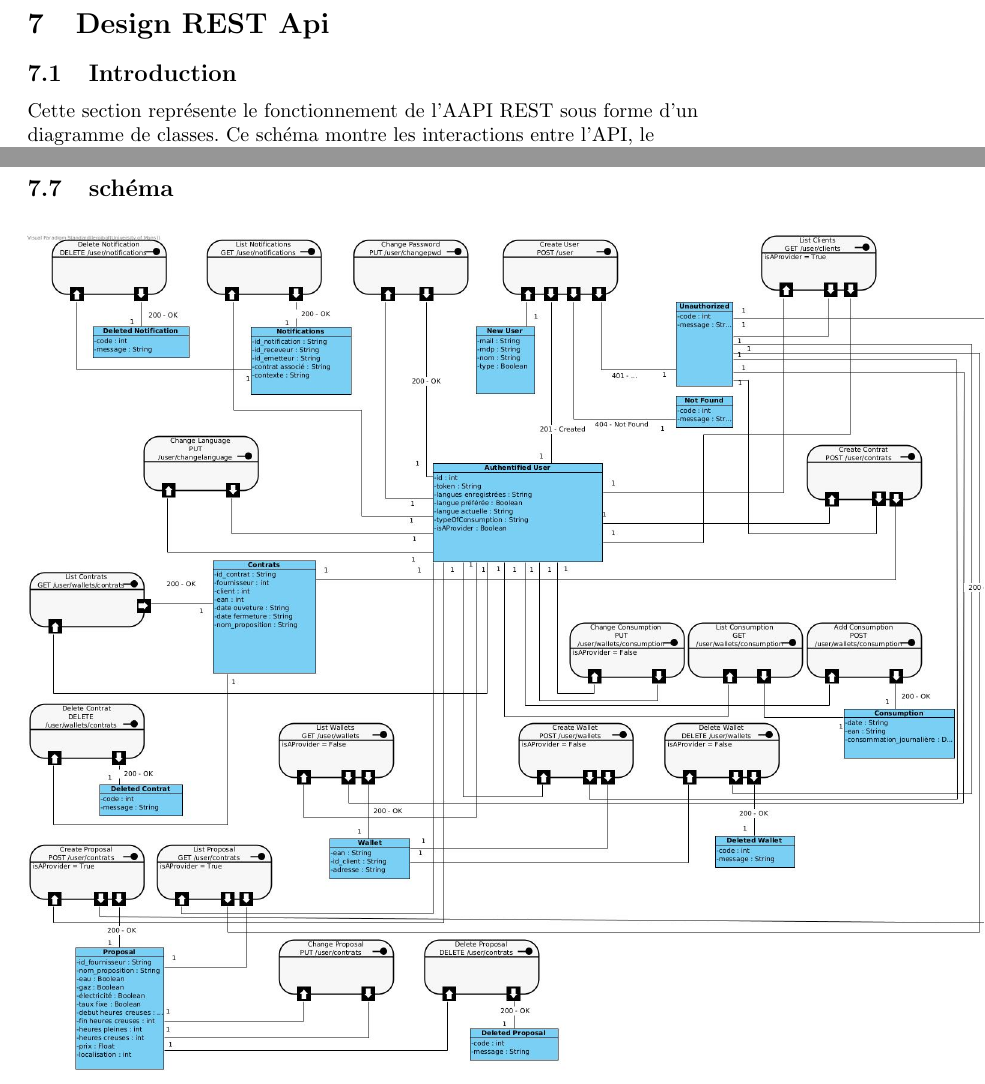
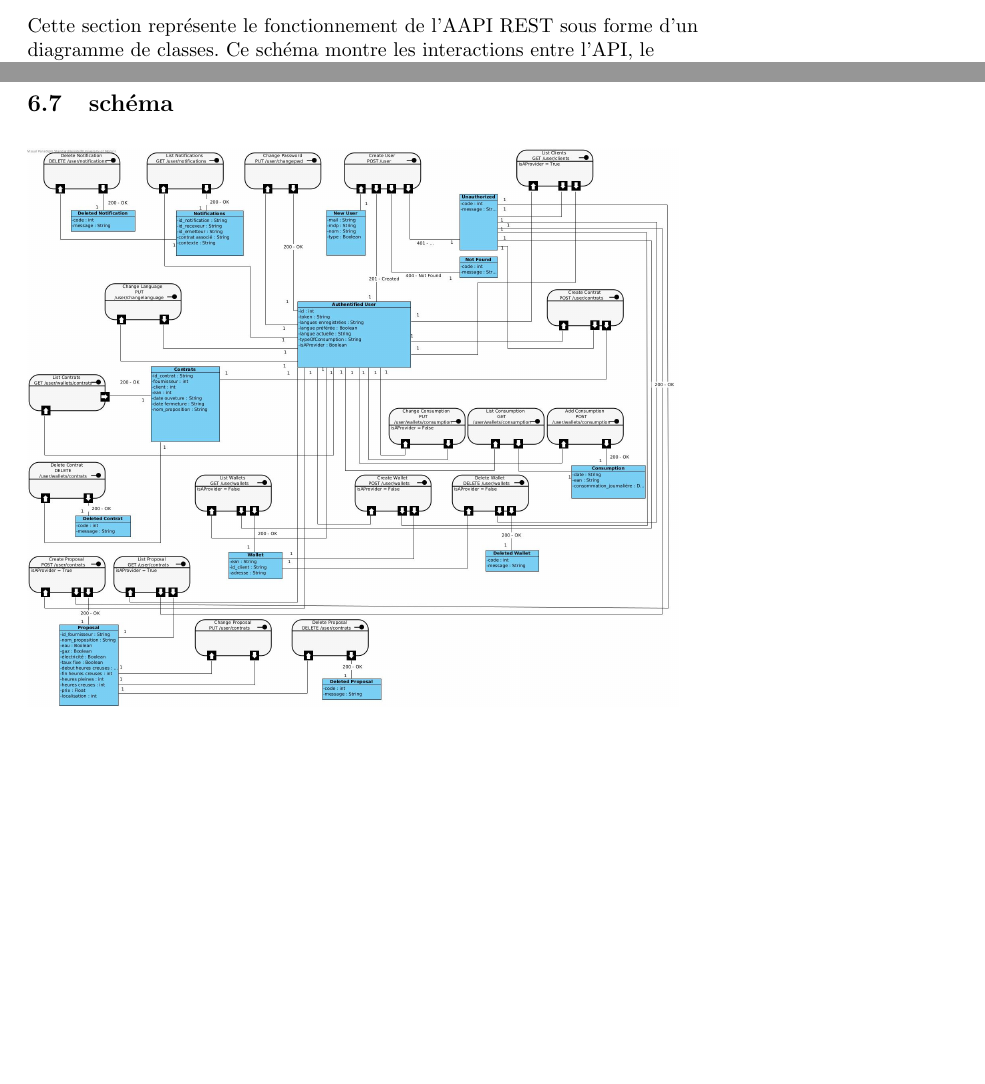
Before and after one commit to EliotBD03/Projet-Gl-, a LaTeX document (rapport/main.tex, which reads rapport/Base/api-rest/api-rest-base.tex): two parts of pages 59 and 61 of 62 before the commit and two parts of pages 47 and 49 of 62 after it, joined at a grey line, cut at the place of the change, the shorter picture padded with empty space. Compiled offline with pdfLaTeX.

```diff
--- a/rapport/Base/api_rest/api-rest-base.tex
+++ b/rapport/Base/api-rest/api-rest-base.tex
@@ -36,5 +36,5 @@
 \end{flushleft}
 \subsection{schéma}
 \begin{figure}[h]
-\includegraphics[scale=0.3]{Base/api_rest/img/api_rest.jpg}
+\includegraphics[scale=0.2]{Base/api-rest/img/apirest.jpg}
 \end{figure}
```
Also changed, not shown: rapport/main.tex (+1 -1 lines), rapport/Base/api-rest/img/apirest.jpg (renamed from rapport/Base/api_rest/img/api_rest.jpg), rapport/main.pdf, 20 other files.
